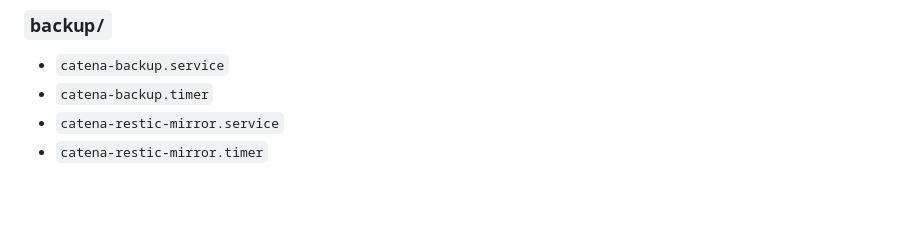
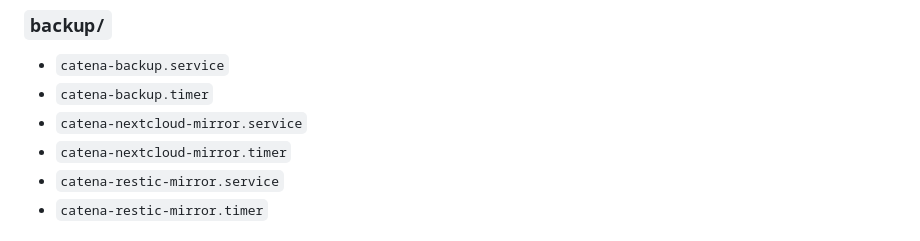
Before and after one commit to catenahq/docs, a Markdown page: wiki/src/what-changed.md, the part around the change. Rendered like a GitHub page; blank space fills up the shorter version.

Commit message:
backup: add Nextcloud primary-storage WORM mirror (Section B)
Restic has had a hot/WORM mirror pipeline since Phase 1c-redux, but
the Nextcloud primary-storage S3 bucket has been a single point of
failure with no second copy. This adds a parallel cold-tier mirror
for Nextcloud's bucket, modeled on the restic mirror so the operator
surface is symmetric.

  hot  = OVH BHS    (operator-managed Nextcloud-S3 primary)
  cold = eazybackup (Object Lock + bucket versioning ON)

The new pipeline:

- vps-scripts/nextcloud-mirror-to-worm.sh: /bin/sh + rclone, modeled
  1:1 on restic-mirror-to-worm.sh. Three fail-soft gates (no
  Nextcloud / no cold tier / creds missing) so the script is safe to
  install on every host -- it exits 0 silently when Nextcloud is
  absent.
- catena-nextcloud-mirror.{service,timer}.j2: nightly at 04:45 (15
  min after restic mirror at 04:30) so the two upstream syncs don't
  compete for bandwidth. Shares /run/catena.lock with the daily
  backup + restic mirror.
- roles/backup/defaults/main.yml: nextcloud_live_repo,
  nextcloud_worm_repo, nextcloud_worm_mirror_oncalendar +
  healthcheck URL pair (auto-provision against local Healthchecks
  with slug catena-nextcloud-mirror-{succeeded,attempted}).
- roles/backup/templates/backup.env.j2: renders NEXTCLOUD_LIVE_*
  (reuses vault_nextcloud_s3_* IAM creds Nextcloud already uses),
  NEXTCLOUD_WORM_* (new vault keys), and the healthcheck URL pair
  into /etc/catena/backup.env.
- roles/backup/tasks/install.yml: drops the script + service unit +
  timer, registers them in the daemon-reload trigger, and enables
  the timer.
- skel/group_vars/all/vault.yml.example: vault_nextcloud_worm_*
  declared blank with comment explaining the cold-tier opt-in.
- helpers/seed.py: skip-prompt list extended.
- helpers/extract_secrets_core.py: LOCATIONS rows added so
  extract-secrets-from-host recovers the new keys after vault loss.
- tests/unit/test_nextcloud_mirror.py: 19 new tests in the same
  shape as test_restic_mirror.py covering script shape, role
  wiring, and example-file declarations.

Also fixes a stale comment in backup.env.j2 ("NEVER the same
provider as the VPS") that pre-dated the cross-provider cold-mirror
design.

Tests: tests/unit/test_nextcloud_mirror.py 19/19 +
test_restic_mirror.py 30/30; full unit suite 1080/1080 (excluding
the four pre-existing test_security_tools.py failures unrelated to
this work).

Co-Authored-By: Claude Opus 4.7 (1M context) <noreply@anthropic.com>

```diff
--- a/wiki/src/what-changed.md
+++ b/wiki/src/what-changed.md
@@ -115,6 +115,8 @@ Timers/services installed by the stack. Check status with
 
 - `catena-backup.service`
 - `catena-backup.timer`
+- `catena-nextcloud-mirror.service`
+- `catena-nextcloud-mirror.timer`
 - `catena-restic-mirror.service`
 - `catena-restic-mirror.timer`
 
```
